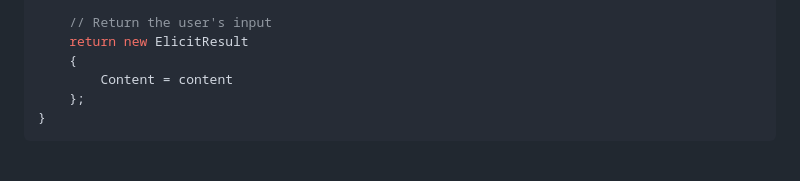
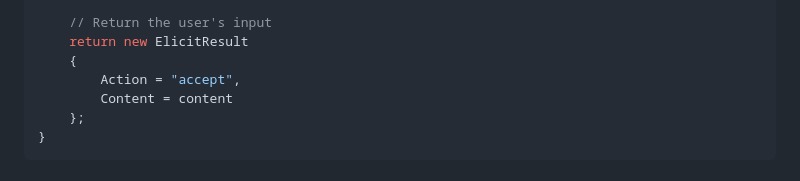
Before and after one commit to mikekistler/mcp-whats-new, a Markdown page: README.md, the part around the change printed below. Rendered like a GitHub page.

Commit message:
Minor README fixes

```diff
--- a/README.md
+++ b/README.md
@@ -159,6 +159,7 @@ async ValueTask<ElicitResult> HandleElicitationAsync(ElicitRequestParams? reques
     // Return the user's input
     return new ElicitResult
     {
+        Action = "accept",
         Content = content
     };
 }
```
Also changed, not shown: other parts of README.md (+2 -2 lines).
